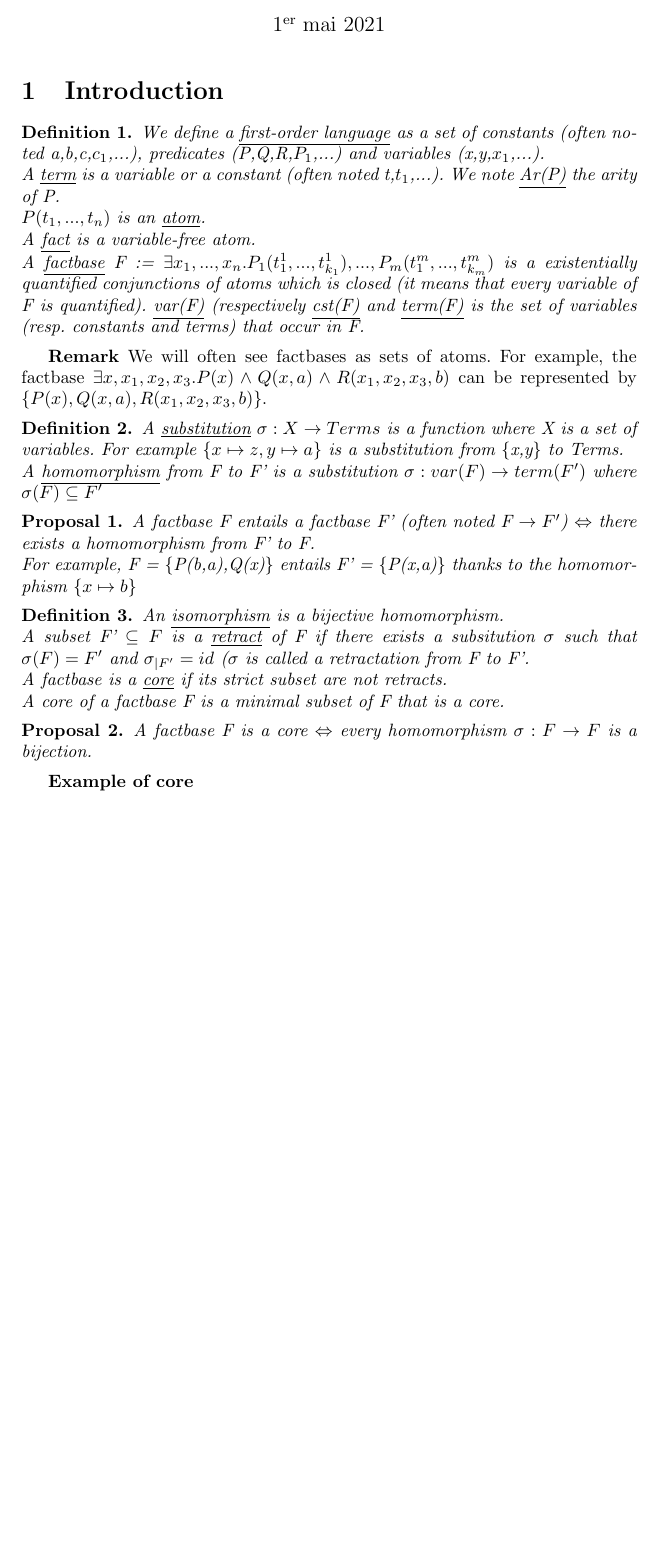
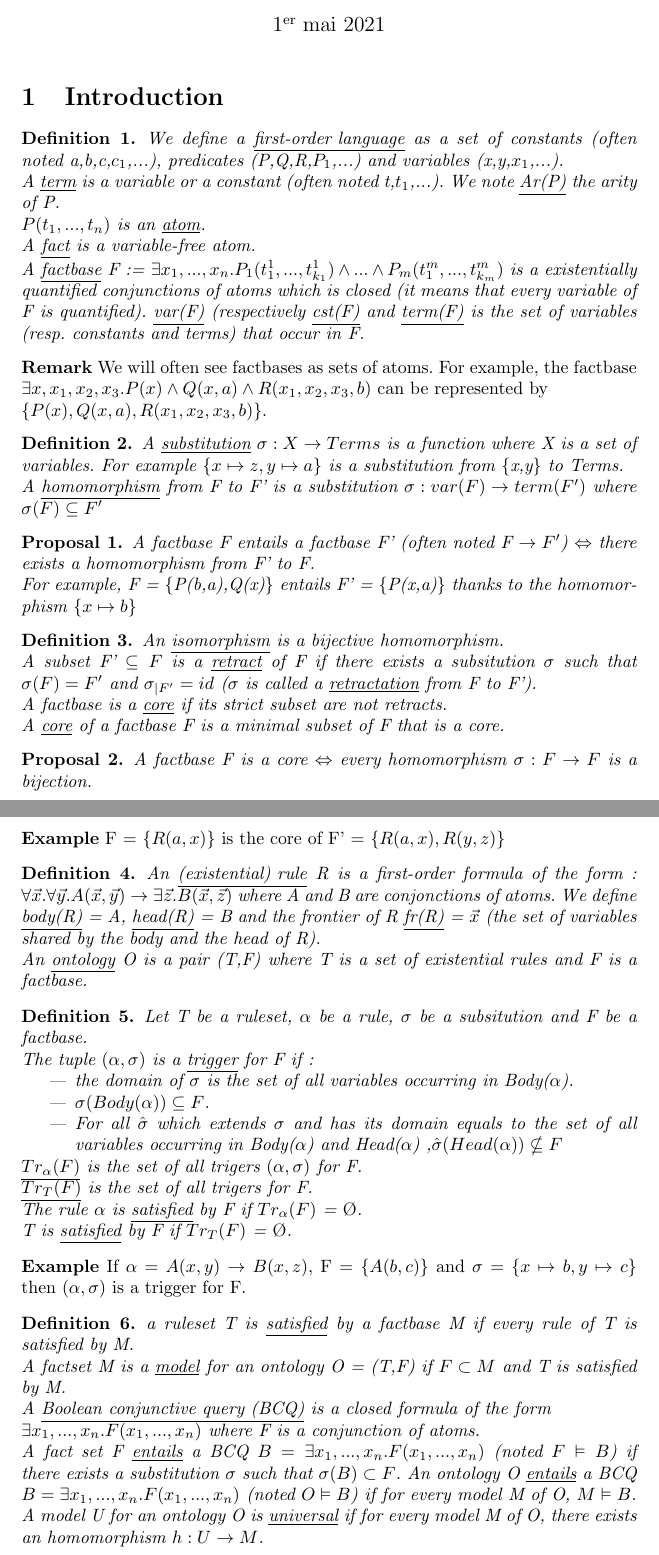
Before and after one commit to Mael-Abily/Computing-Core-Models-for-ALC-Theories, a LaTeX document (core_chase.tex): part of the page before the commit and two parts of pages 1 and 2 of 2 after it, the two joined at a grey line, cut so that both start at the same text, the shorter picture padded with empty space. Compiled offline with pdfLaTeX.

Commit message:
Add files via upload

```diff
--- a/core_chase.tex
+++ b/core_chase.tex
@@ -35,10 +35,10 @@ A \underline{term} is a variable or a constant (often noted t,$t_{1}$,...).
 We note \underline{Ar(P)} the arity of P. \\
 $P(t_{1},...,t_{n})$ is an \underline{atom}. \\
 A \underline{fact} is a variable-free atom. \\
-A \underline{factbase} F := $\exists x_{1},...,x_{n}.P_{1}(t_{1}^{1},...,t_{k_{1}}^{1}),...,P_{m}(t_{1}^{m},...,t_{k_{m}}^{m})$ is a existentially quantified conjunctions of atoms which is closed (it means that every variable of F is quantified). \underline{var(F)} (respectively \underline{cst(F)} and \underline{term(F)} is the set of variables (resp. constants and terms) that occur in F.
+A \underline{factbase} F := $\exists x_{1},...,x_{n}.P_{1}(t_{1}^{1},...,t_{k_{1}}^{1})\land ...\land P_{m}(t_{1}^{m},...,t_{k_{m}}^{m})$ is a existentially quantified conjunctions of atoms which is closed (it means that every variable of F is quantified). \underline{var(F)} (respectively \underline{cst(F)} and \underline{term(F)} is the set of variables (resp. constants and terms) that occur in F.
 \end{defi}
-
-\textbf{Remark} We will often see factbases as sets of atoms. For example, the factbase $\exists x,x_{1},x_{2},x_{3}. P(x) \land Q(x,a) \land R(x_{1},x_{2},x_{3},b)$ can be represented by $\{P(x),Q(x,a),R(x_{1},x_{2},x_{3},b)\}$.
+\noindent \textbf{Remark} We will often see factbases as sets of atoms. For example, the factbase $\exists x,x_{1},x_{2},x_{3}. P(x) \land Q(x,a) \land R(x_{1},x_{2},x_{3},b)$ can be represented by \\
+$\{P(x),Q(x,a),R(x_{1},x_{2},x_{3},b)\}$.
 
 \begin{defi}
 A \underline{substitution} $\sigma:X \to Terms$ is a function where X is a set of variables. For example $\{x \mapsto z, y \mapsto a \}$ is a substitution from \{x,y\} to Terms. \\
@@ -51,16 +51,46 @@ For example, F = \{P(b,a),Q(x)\} entails F' = \{P(x,a)\} thanks to the homomorph
 
 \begin{defi}
 An \underline{isomorphism} is a bijective homomorphism. \\
-A subset F' $\subseteq F$ is a \underline{retract} of F if there exists a subsitution $\sigma$ such that $\sigma(F) = F'$ and $\sigma_{|F'}=id$ ($\sigma$ is called a retractation from F to F'. \\
+A subset F' $\subseteq F$ is a \underline{retract} of F if there exists a subsitution $\sigma$ such that $\sigma(F) = F'$ and $\sigma_{|F'}=id$ ($\sigma$ is called a \underline{retractation} from F to F'). \\
 A factbase is a \underline{core} if its strict subset are not retracts. \\
-A core of a factbase F is a minimal subset of F that is a core.
+A \underline{core} of a factbase F is a minimal subset of F that is a core.
 \end{defi}
 
 \begin{pro}
 A factbase F is a core $\Leftrightarrow$ every homomorphism $\sigma: F \to F$ is a bijection.
 \end{pro}
 
-\textbf{Example of core}
+\noindent \textbf{Example} F = $\{R(a,x)\}$ is the core of F' = $\{R(a,x),R(y,z)\}$
+
+\begin{defi}
+An \underline{(existential) rule} R is a first-order formula	 of the form : $\forall \vec x.\forall \vec y. A(\vec x,\vec y) \rightarrow \exists \vec z. B(\vec x,\vec z)$ where  A and B are conjonctions of atoms. We define \underline{body(R)} = A, \underline{head(R)} = B and the frontier of R \underline{fr(R)} = $\vec x$ (the set of variables shared by the body and the head of R). \\
+An \underline{ontology} O is a pair (T,F) where T is a set of existential rules and F is a factbase.
+\end{defi}
+
+\begin{defi}
+Let T be a ruleset, $\alpha$ be a rule, $\sigma$ be a subsitution and F be a factbase. \\
+The tuple $(\alpha,\sigma)$ is a \underline{trigger} for F if :
+\begin{itemize}
+\item the domain of $\sigma$ is the set of all variables occurring in Body($\alpha$).
+\item $\sigma(Body(\alpha)) \subseteq F$.
+\item For all $\hat \sigma$ which extends $\sigma$ and has its domain equals to the set of all variables occurring in Body($\alpha$) and Head($\alpha$) ,$\hat \sigma(Head(\alpha)) \nsubseteq F$
+\end{itemize}
+\underline{$Tr_{\alpha}(F)$} is the set of all trigers $(\alpha,\sigma)$ for F. \\
+\underline{$Tr_{T}(F)$} is the set of all trigers for F. \\
+The rule $\alpha$ is \underline{satisfied} by F if $Tr_{\alpha}(F)$ = $\O$. \\
+T is \underline{satisfied} by F if $Tr_{T}(F)$ = $\O$.
+\end{defi}
+
+\noindent \textbf{Example} If $\alpha = A(x,y) \rightarrow B(x,z)$, F = $\{A(b,c)\}$ and $\sigma = \{x \mapsto b, y \mapsto c \}$ then $(\alpha,\sigma)$ is a trigger for F.
+
+\begin{defi}
+a ruleset T is \underline{satisfied} by a factbase M if every rule of T is satisfied by M. \\
+A factset M is a \underline{model} for an ontology O = (T,F) if $F \subset M$ and T is satisfied by M. \\
+A \underline{Boolean conjunctive query (BCQ)} is a closed formula of the form \\ $\exists x_1,...,x_n. F(x_1,...,x_n)$ where F is a conjunction of atoms. \\
+A fact set F \underline{entails} a BCQ $B = \exists x_1,...,x_n.F(x_1,...,x_n)$ (noted $F \vDash B$) if there exists a substitution $\sigma$ such that $\sigma(B) \subset F$. An ontology O \underline{entails} a BCQ $B = \exists x_1,...,x_n.F(x_1,...,x_n)$ (noted $O \vDash B$) if for every model M of O, $M \vDash B$.\\
+A model U for an ontology O is \underline{universal} if for
+every model M of O, there exists an homomorphism $h : U \to M$.
+\end{defi}
 
 
 \end{document}
```
